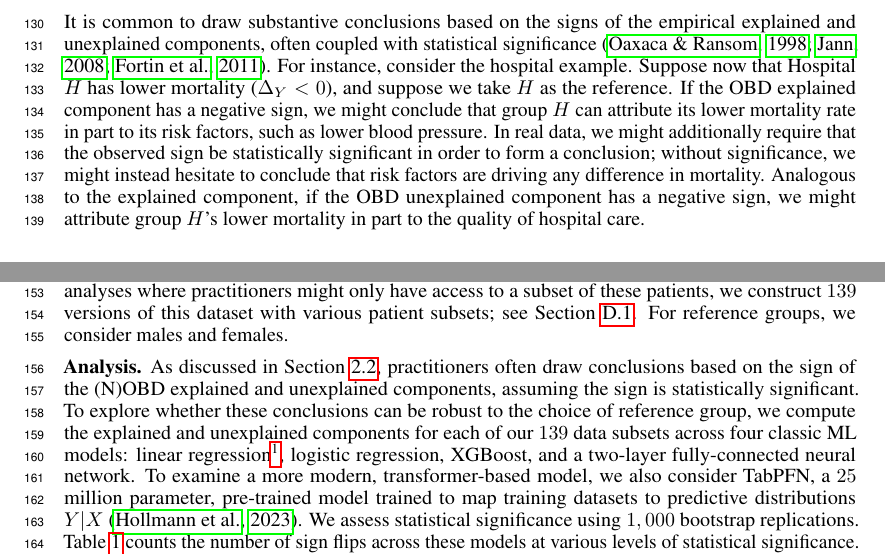
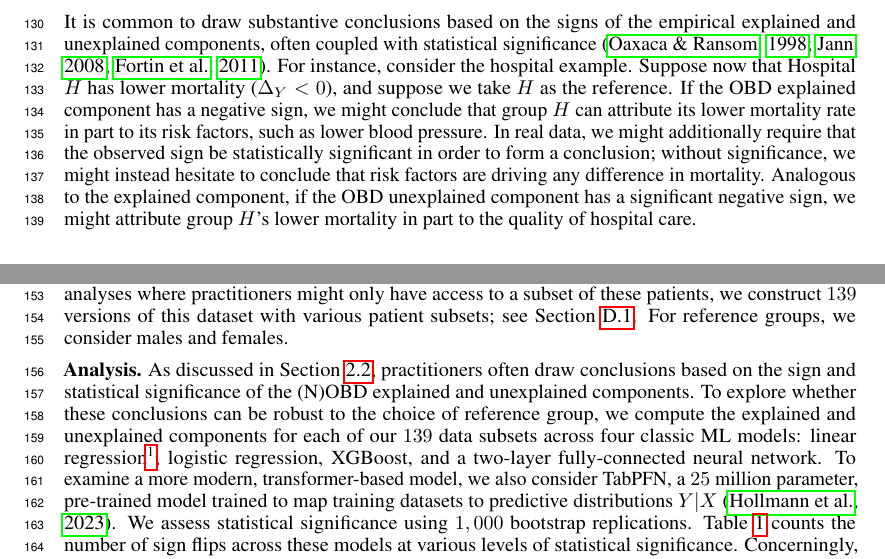
Before and after one commit to manuelquinteroc/OBD_AISTATS27, a LaTeX paper (neurips2026/neurips_2026.tex, which reads neurips2026/Sections/02_pooled_OBD.tex, neurips2026/Sections/03_real_healthcare_example.tex): two parts of page 4 of 31, joined at a grey line, cut so that both start at the same text. Compiled offline with pdfLaTeX.

Commit message:
further tweaks to obd overview and example

```diff
--- a/neurips2026/Sections/02_pooled_OBD.tex
+++ b/neurips2026/Sections/02_pooled_OBD.tex
@@ -104,5 +104,5 @@ If the OBD explained component has a negative sign, we might conclude that group
 its lower mortality rate in part to its risk factors, such as lower blood pressure. In real data, we might additionally require that the observed sign be statistically significant in order to form a conclusion;
 without significance, we might
 instead hesitate to conclude that risk factors are driving any difference in mortality.
-Analogous to the explained component, if the OBD unexplained component has a negative sign, we might attribute group $H$'s lower
+Analogous to the explained component, if the OBD unexplained component has a significant negative sign, we might attribute group $H$'s lower
 mortality in part to the quality of hospital care.
--- a/neurips2026/Sections/03_real_healthcare_example.tex
+++ b/neurips2026/Sections/03_real_healthcare_example.tex
@@ -8,7 +8,7 @@ For reference groups, we consider males and females.
 %Medical practitioners often look at moderate elevations in heart rate as a first indication of stress, infection, or concerning changes in blood flow and circulation. In the present example, we restrict our analysis to patients whose admission heart rate lies between the $50$th and $75$th percentiles. This patient set, which we refer to as HR quartile two, reflects a clinical presentation in which the heart rate is elevated but not extreme.
 
 \textbf{Analysis.}
-As discussed in \cref{sec:ob_real}, practitioners often draw conclusions based on the sign of the (N)OBD explained and unexplained components, assuming the sign is statistically significant.
+As discussed in \cref{sec:ob_real}, practitioners often draw conclusions based on the sign and statistical significance of the (N)OBD explained and unexplained components.
 To explore whether these conclusions can be robust to the choice of reference group, we compute the explained and unexplained components for each of our $139$ data subsets across four classic ML models: linear regression\footnote{Despite the binary outcome $Y$, it is common practice in applied health and policy research to fit separate linear models (via OLS) for the relationship between a binary outcome and covariates in each group, and then apply the OBD \citep{jann2008, edokaChangesCatastrophicHealth2017, sujin_LPM_OB, mweembaGapSelfRatedHealth2023}. In fact, this use of the linear model for a binary outcome is so common that it has a name, the ``linear probability model.''}, logistic regression, XGBoost, and a two-layer fully-connected neural network.
 To examine a more modern, transformer-based model, we also consider TabPFN, a $25$ million parameter, pre-trained model trained to map training datasets to predictive distributions $Y|X$ \citep{hollmann2023tabpfn}.
 We assess statistical significance using $1,000$ bootstrap replications.
```
